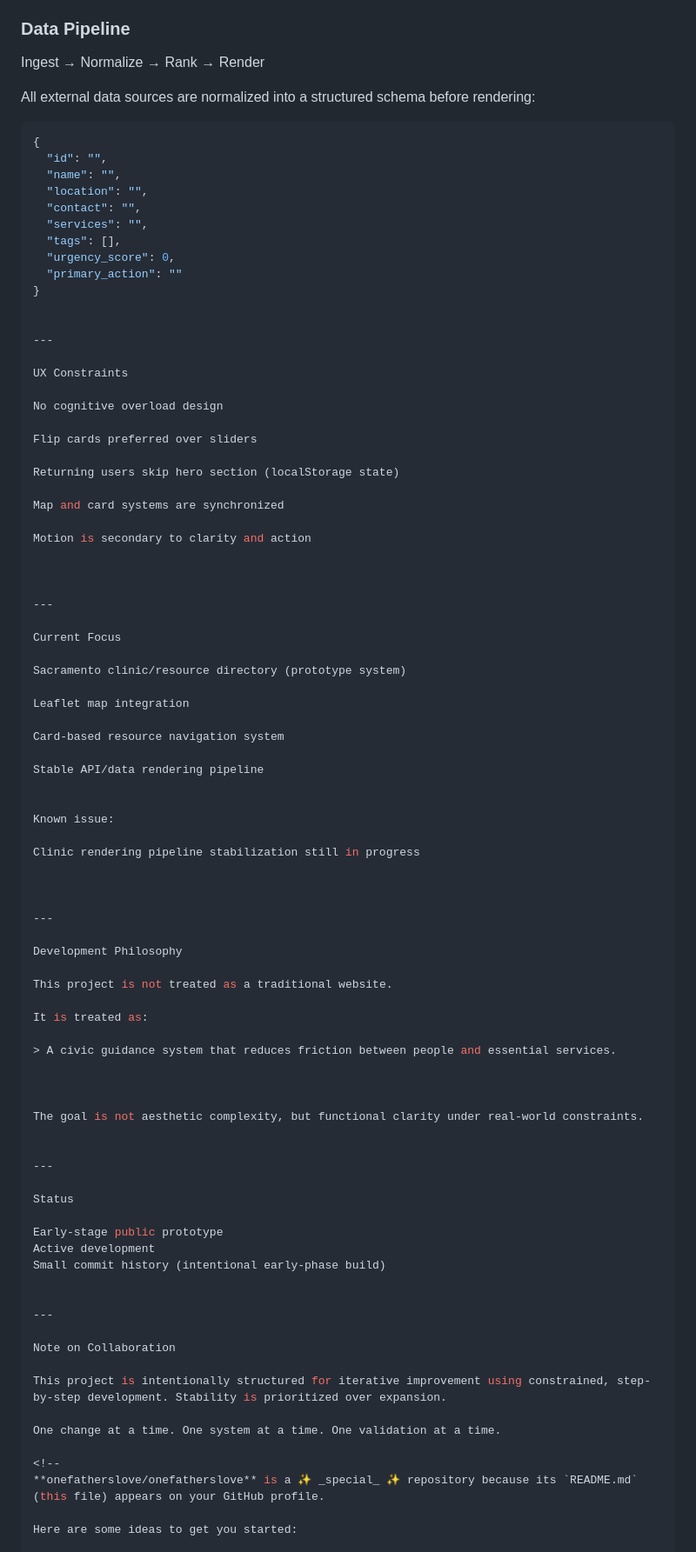
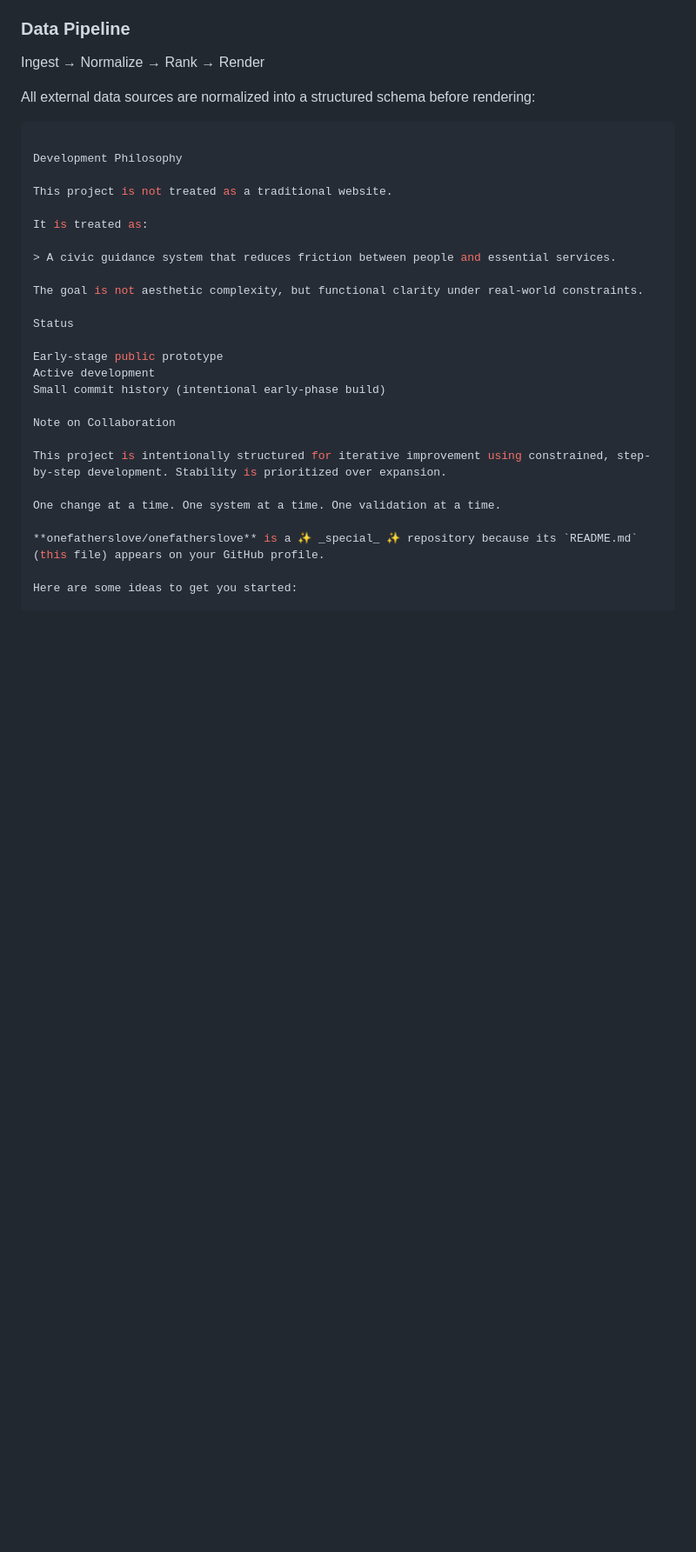
Before and after one commit to onefatherslove/onefatherslove, a Markdown page: README.md, the part around one of its changes. Shown at 87% size. Rendered like a GitHub page; blank space fills up the shorter version.

Commit message:
Revise README.md for improved project description
Updated project overview and development model sections for clarity and detail.

````diff
--- a/README.md
+++ b/README.md
@@ -77,54 +90,6 @@ Ingest → Normalize → Rank → Render
 All external data sources are normalized into a structured schema before rendering:
 
 ```json
-{
-  "id": "",
-  "name": "",
-  "location": "",
-  "contact": "",
-  "services": "",
-  "tags": [],
-  "urgency_score": 0,
-  "primary_action": ""
-}
-
-
----
-
-UX Constraints
-
-No cognitive overload design
-
-Flip cards preferred over sliders
-
-Returning users skip hero section (localStorage state)
-
-Map and card systems are synchronized
-
-Motion is secondary to clarity and action
-
-
-
----
-
-Current Focus
-
-Sacramento clinic/resource directory (prototype system)
-
-Leaflet map integration
-
-Card-based resource navigation system
-
-Stable API/data rendering pipeline
-
-
-Known issue:
-
-Clinic rendering pipeline stabilization still in progress
-
-
-
----
 
 Development Philosophy
 
@@ -134,12 +99,7 @@ It is treated as:
 
 > A civic guidance system that reduces friction between people and essential services.
 
-
-
 The goal is not aesthetic complexity, but functional clarity under real-world constraints.
-
-
----
 
 Status
 
@@ -147,16 +107,12 @@ Early-stage public prototype
 Active development
 Small commit history (intentional early-phase build)
 
-
----
-
 Note on Collaboration
 
 This project is intentionally structured for iterative improvement using constrained, step-by-step development. Stability is prioritized over expansion.
 
 One change at a time. One system at a time. One validation at a time.
 
-<!--
 **onefatherslove/onefatherslove** is a ✨ _special_ ✨ repository because its `README.md` (this file) appears on your GitHub profile.
 
 Here are some ideas to get you started:
````
Also changed, not shown: other parts of README.md (+19 -6 lines).
